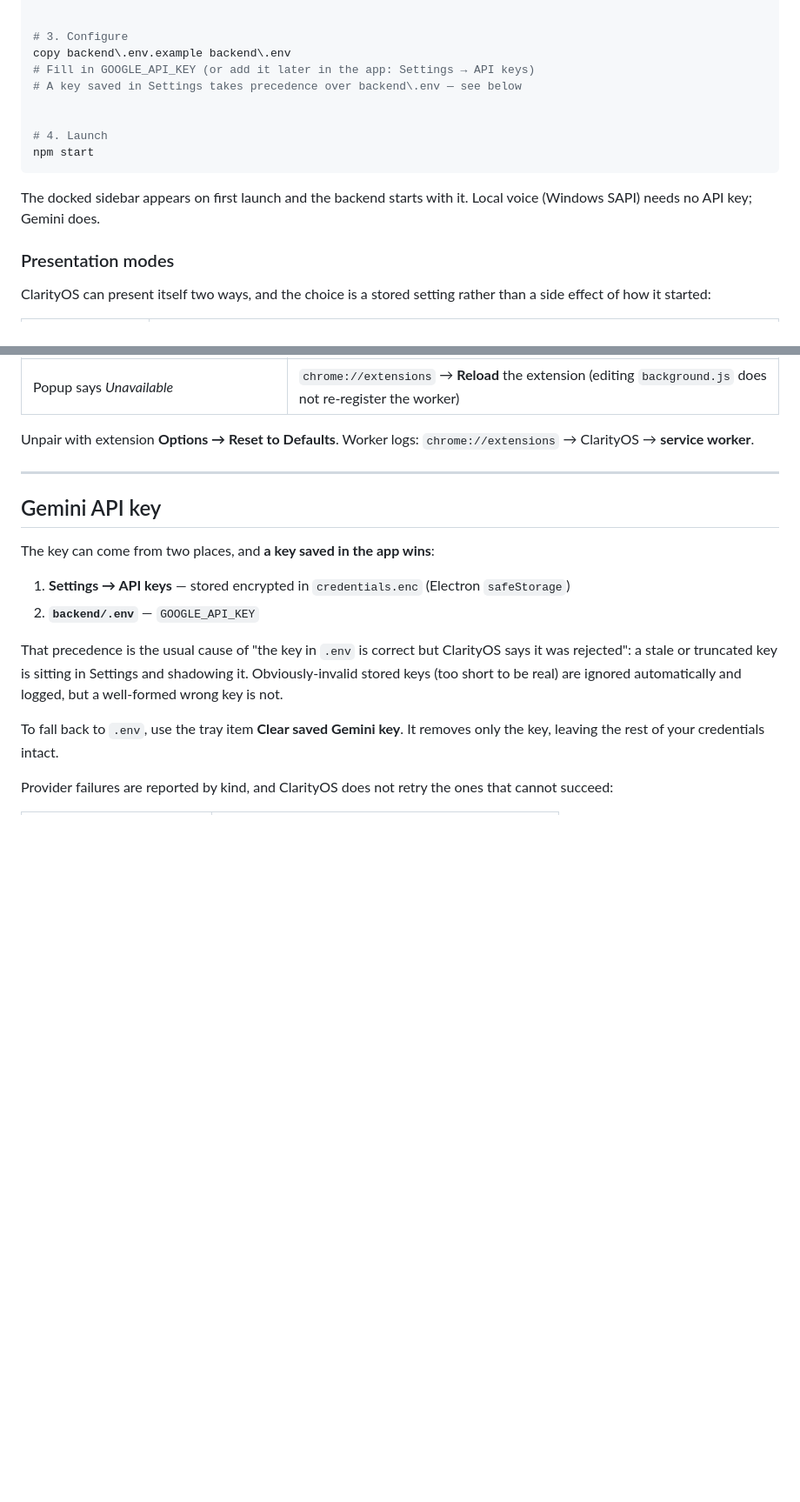
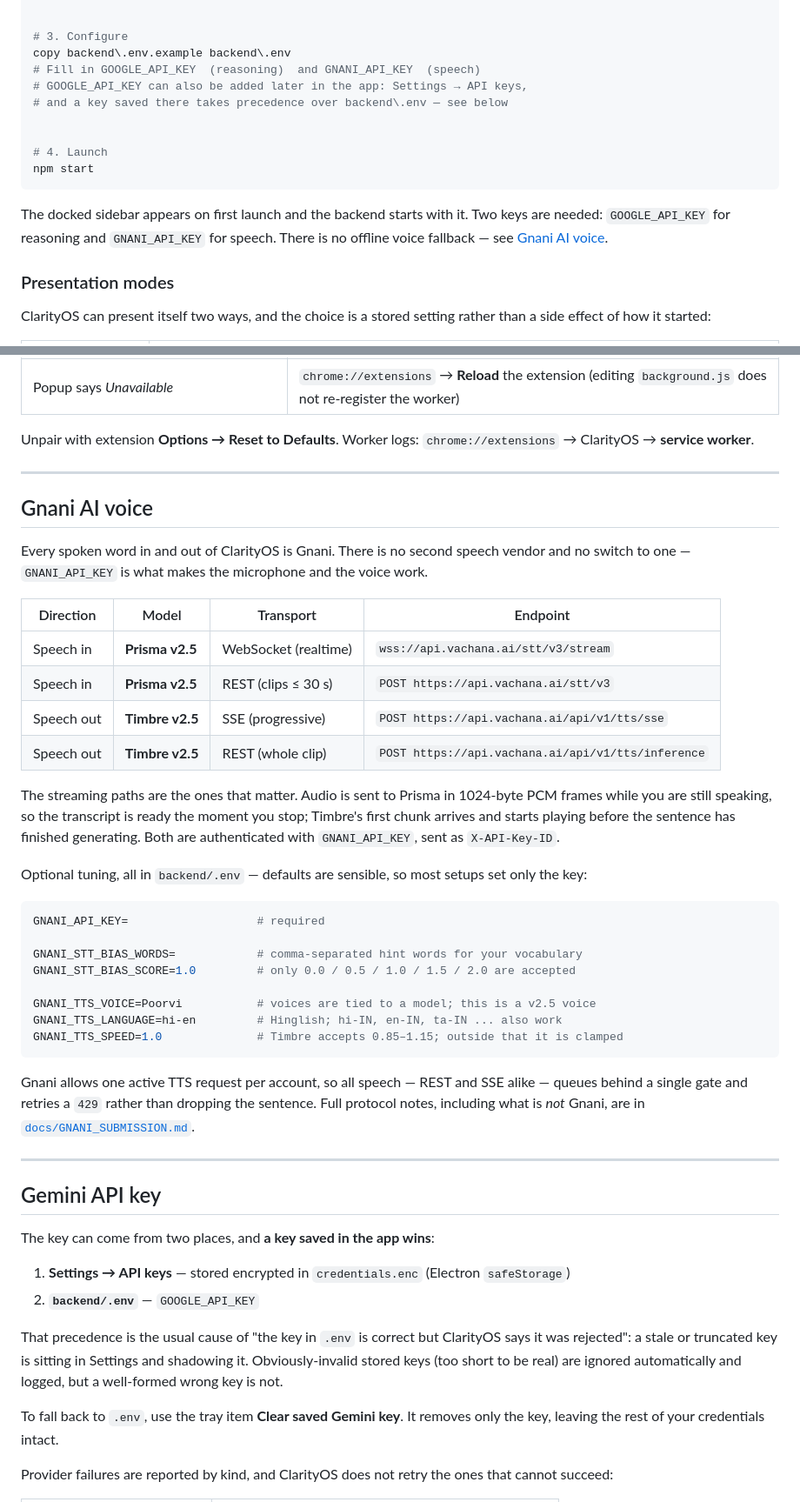
Before and after one commit to 3305infinity/ClarityOS, a Markdown page: README.md, 2 parts joined by grey strips. Shown at 87% size. Drawn GitHub-style; blank space fills up the shorter version.

Commit message:
README: document the Gnani AI voice stack, and link the demos and pitch
The README never mentioned Gnani even though every spoken word in and out of
ClarityOS runs on it. Adds a Gnani AI voice section with the four endpoints,
the streaming behaviour and the tuning variables, and puts the demo videos and
the one-page pitch at the top.

Also corrects a stale line that still told people "Local voice (Windows SAPI)
needs no API key" - SAPI was removed when the voice stack became Gnani-only,
and GNANI_API_KEY is now required.

Co-Authored-By: Claude Opus 5 <noreply@anthropic.com>

````diff
--- a/README.md
+++ b/README.md
@@ -31,8 +47,9 @@ bash setup.sh          # Git Bash
 
 # 3. Configure
 copy backend\.env.example backend\.env
-# Fill in GOOGLE_API_KEY (or add it later in the app: Settings → API keys)
-# A key saved in Settings takes precedence over backend\.env — see below
+# Fill in GOOGLE_API_KEY  (reasoning)  and GNANI_API_KEY  (speech)
+# GOOGLE_API_KEY can also be added later in the app: Settings → API keys,
+# and a key saved there takes precedence over backend\.env — see below
 
 
 # 4. Launch
@@ -40,7 +57,8 @@ npm start
 ```
 
 The docked sidebar appears on first launch and the backend starts with it.
-Local voice (Windows SAPI) needs no API key; Gemini does.
+Two keys are needed: `GOOGLE_API_KEY` for reasoning and `GNANI_API_KEY` for
+speech. There is no offline voice fallback — see [Gnani AI voice](#gnani-ai-voice).
 
 
 ### Presentation modes
@@ -120,6 +138,46 @@ deny-by-default, expires after two minutes, and the prompt names who is asking.
 
 Unpair with extension **Options → Reset to Defaults**. Worker logs:
 `chrome://extensions` → ClarityOS → **service worker**.
+
+---
+
+## Gnani AI voice
+
+Every spoken word in and out of ClarityOS is Gnani. There is no second speech
+vendor and no switch to one — `GNANI_API_KEY` is what makes the microphone and
+the voice work.
+
+| Direction | Model | Transport | Endpoint |
+|---|---|---|---|
+| Speech in | **Prisma v2.5** | WebSocket (realtime) | `wss://api.vachana.ai/stt/v3/stream` |
+| Speech in | **Prisma v2.5** | REST (clips ≤ 30 s) | `POST https://api.vachana.ai/stt/v3` |
+| Speech out | **Timbre v2.5** | SSE (progressive) | `POST https://api.vachana.ai/api/v1/tts/sse` |
+| Speech out | **Timbre v2.5** | REST (whole clip) | `POST https://api.vachana.ai/api/v1/tts/inference` |
+
+The streaming paths are the ones that matter. Audio is sent to Prisma in 1024-byte
+PCM frames while you are still speaking, so the transcript is ready the moment you
+stop; Timbre's first chunk arrives and starts playing before the sentence has
+finished generating. Both are authenticated with `GNANI_API_KEY`, sent as
+`X-API-Key-ID`.
+
+Optional tuning, all in `backend/.env` — defaults are sensible, so most setups
+set only the key:
+
+```bash
+GNANI_API_KEY=                   # required
+
+GNANI_STT_BIAS_WORDS=            # comma-separated hint words for your vocabulary
+GNANI_STT_BIAS_SCORE=1.0         # only 0.0 / 0.5 / 1.0 / 1.5 / 2.0 are accepted
+
+GNANI_TTS_VOICE=Poorvi           # voices are tied to a model; this is a v2.5 voice
+GNANI_TTS_LANGUAGE=hi-en         # Hinglish; hi-IN, en-IN, ta-IN ... also work
+GNANI_TTS_SPEED=1.0              # Timbre accepts 0.85–1.15; outside that it is clamped
+```
+
+Gnani allows one active TTS request per account, so all speech — REST and SSE
+alike — queues behind a single gate and retries a `429` rather than dropping the
+sentence. Full protocol notes, including what is *not* Gnani, are in
+[`docs/GNANI_SUBMISSION.md`](docs/GNANI_SUBMISSION.md).
 
 ---
 
````
Also changed, not shown: other parts of README.md (+18 -2 lines).
